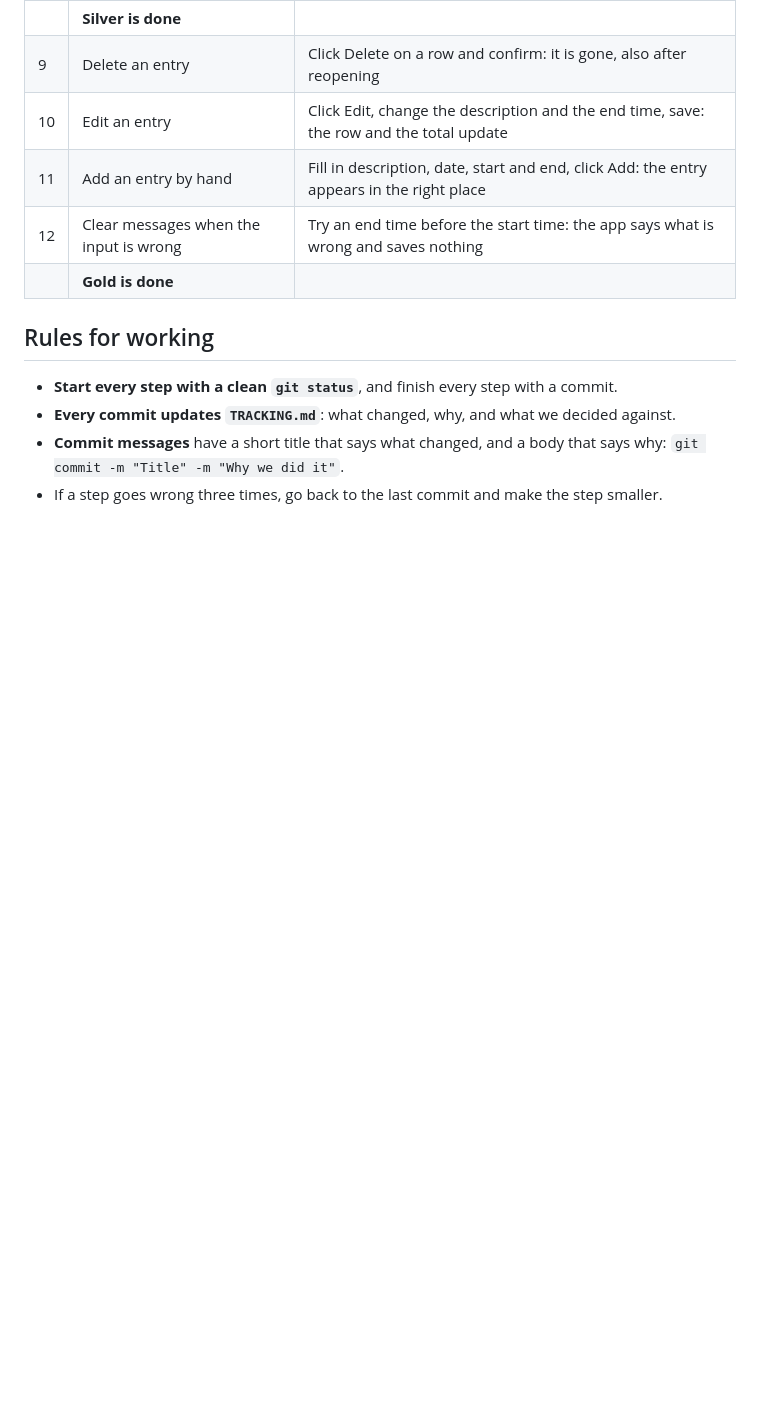
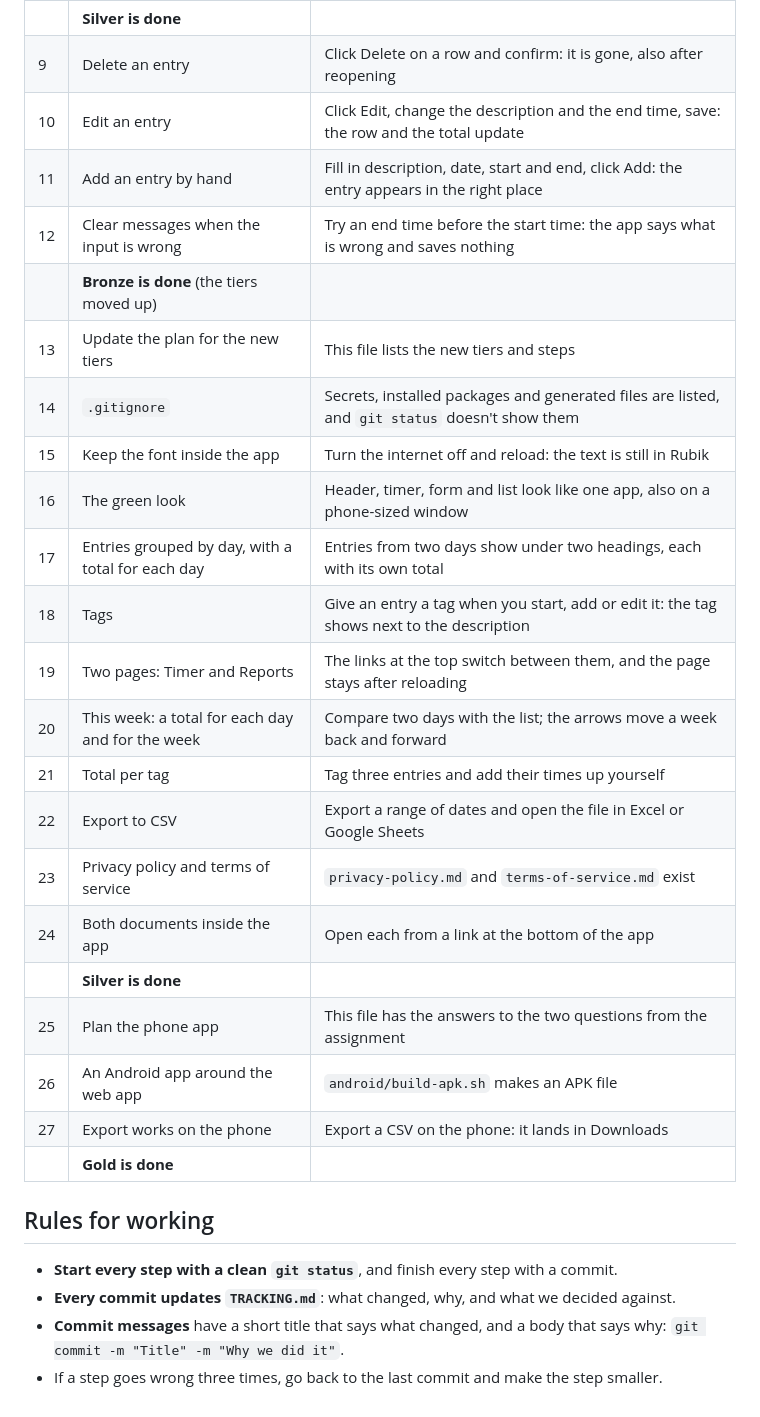
Before and after one commit to Yenis/clockify-clone, a Markdown page: PLAN.md, the part around one of its changes. Drawn GitHub-style; blank space fills up the shorter version.

```diff
--- a/PLAN.md
+++ b/PLAN.md
@@ -79,6 +91,23 @@ One step, one commit. Each step is small enough to describe in one sentence, che
 | 10 | Edit an entry | Click Edit, change the description and the end time, save: the row and the total update |
 | 11 | Add an entry by hand | Fill in description, date, start and end, click Add: the entry appears in the right place |
 | 12 | Clear messages when the input is wrong | Try an end time before the start time: the app says what is wrong and saves nothing |
+| | **Bronze is done** (the tiers moved up) | |
+| 13 | Update the plan for the new tiers | This file lists the new tiers and steps |
+| 14 | `.gitignore` | Secrets, installed packages and generated files are listed, and `git status` doesn't show them |
+| 15 | Keep the font inside the app | Turn the internet off and reload: the text is still in Rubik |
+| 16 | The green look | Header, timer, form and list look like one app, also on a phone-sized window |
+| 17 | Entries grouped by day, with a total for each day | Entries from two days show under two headings, each with its own total |
+| 18 | Tags | Give an entry a tag when you start, add or edit it: the tag shows next to the description |
+| 19 | Two pages: Timer and Reports | The links at the top switch between them, and the page stays after reloading |
+| 20 | This week: a total for each day and for the week | Compare two days with the list; the arrows move a week back and forward |
+| 21 | Total per tag | Tag three entries and add their times up yourself |
+| 22 | Export to CSV | Export a range of dates and open the file in Excel or Google Sheets |
+| 23 | Privacy policy and terms of service | `privacy-policy.md` and `terms-of-service.md` exist |
+| 24 | Both documents inside the app | Open each from a link at the bottom of the app |
+| | **Silver is done** | |
+| 25 | Plan the phone app | This file has the answers to the two questions from the assignment |
+| 26 | An Android app around the web app | `android/build-apk.sh` makes an APK file |
+| 27 | Export works on the phone | Export a CSV on the phone: it lands in Downloads |
 | | **Gold is done** | |
 
 ## Rules for working
```
Also changed, not shown: other parts of PLAN.md (+19 -7 lines), TRACKING.md (+16 -0 lines).
